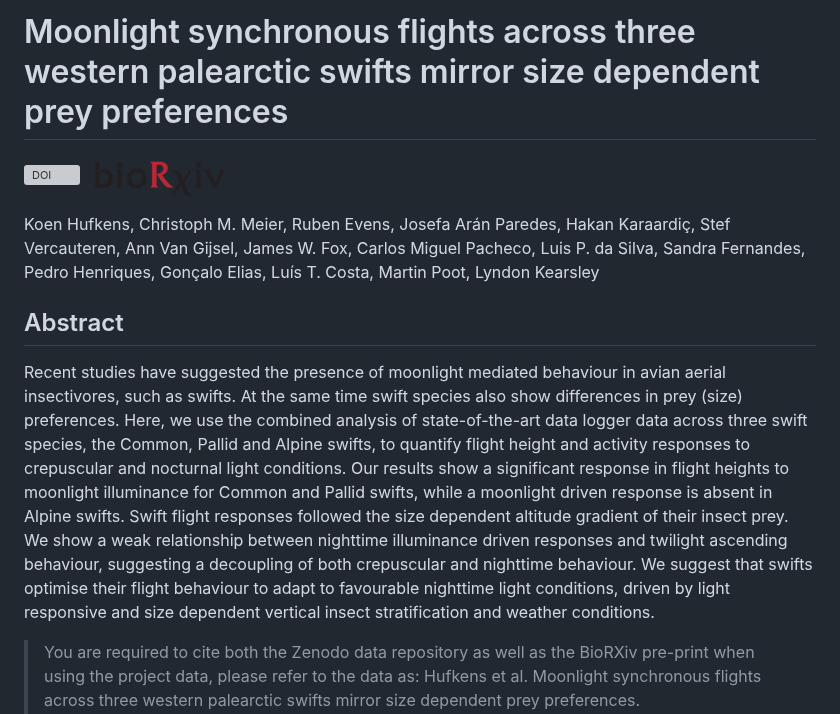
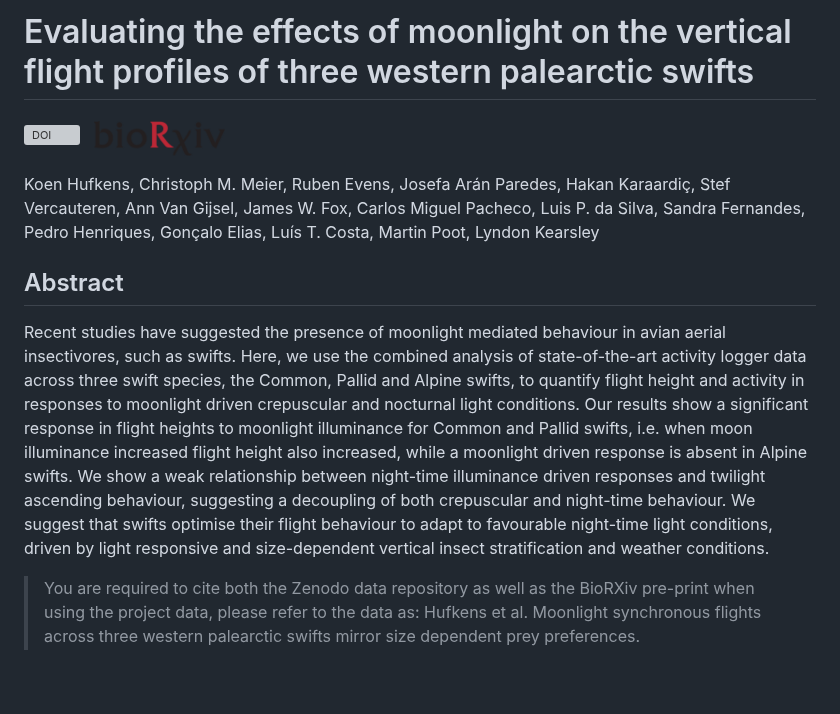
Before and after one commit to bluegreen-labs/swift_lunar_synchrony, a Markdown page: README.md, the part around the change. Drawn GitHub-style; blank space fills up the shorter version; grey boxes are pictures that could not be loaded.

Commit message:
revision

```diff
--- a/README.md
+++ b/README.md
@@ -1,4 +1,4 @@
-# Moonlight synchronous flights across three western palearctic swifts mirror size dependent prey preferences
+# Evaluating the effects of moonlight on the vertical flight profiles of three western palearctic swifts
 
 [![DOI](https://zenodo.org/badge/DOI/10.5281/zenodo.7814214.svg)](https://doi.org/10.5281/zenodo.7814214) [![](https://raw.githubusercontent.com/bluegreen-labs/swift_lunar_synchrony/main/BioRxiv_logo.png)](https://doi.org/10.1101/2023.04.25.538243)
 
@@ -6,7 +6,7 @@ Koen Hufkens, Christoph M. Meier, Ruben Evens, Josefa Arán Paredes, Hakan Karaa
 
 ## Abstract
 
-Recent studies have suggested the presence of moonlight mediated behaviour in avian aerial insectivores, such as swifts. At the same time swift species also show differences in prey (size) preferences. Here, we use the combined analysis of state-of-the-art data logger data across three swift species, the Common, Pallid and Alpine swifts, to quantify flight height and activity responses to crepuscular and nocturnal light conditions. Our results show a significant response in flight heights to moonlight illuminance for Common and Pallid swifts, while a moonlight driven response is absent in Alpine swifts. Swift flight responses followed the size dependent altitude gradient of their insect prey. We show a weak relationship between nighttime illuminance driven responses and twilight ascending behaviour, suggesting a decoupling of both crepuscular and nighttime behaviour. We suggest that swifts optimise their flight behaviour to adapt to favourable nighttime light conditions, driven by light responsive and size dependent vertical insect stratification and weather conditions.
+Recent studies have suggested the presence of moonlight mediated behaviour in avian aerial insectivores, such as swifts. Here, we use the combined analysis of state-of-the-art activity logger data across three swift species, the Common, Pallid and Alpine swifts, to quantify flight height and activity in responses to moonlight driven crepuscular and nocturnal light conditions. Our results show a significant response in flight heights to moonlight illuminance for Common and Pallid swifts, i.e. when moon illuminance increased flight height also increased, while a moonlight driven response is absent in Alpine swifts. We show a weak relationship between night-time illuminance driven responses and twilight ascending behaviour, suggesting a decoupling of both crepuscular and night-time behaviour. We suggest that swifts optimise their flight behaviour to adapt to favourable night-time light conditions, driven by light responsive and size-dependent vertical insect stratification and weather conditions.
 
 > You are required to cite both the Zenodo data repository as well as the BioRXiv pre-print when using the project data, please refer to the data as: Hufkens et al. Moonlight synchronous flights across three western palearctic swifts mirror size dependent prey preferences. https://doi.org/10.5281/zenodo.7814214, and Hufkens et al. Moonlight synchronous flights across three western palearctic swifts mirror size dependent prey preferences. bioRxiv 2023.04.25.538243; doi: https://doi.org/10.1101/2023.04.25.538243.
 
```
